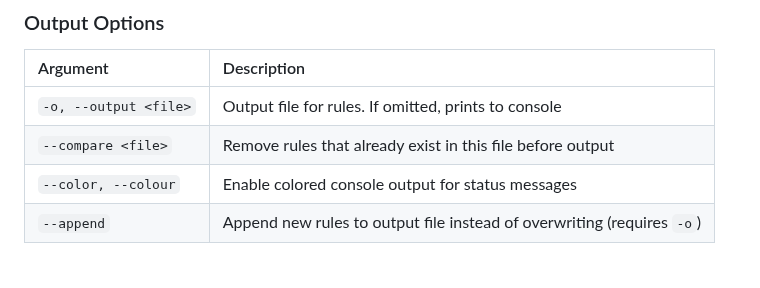
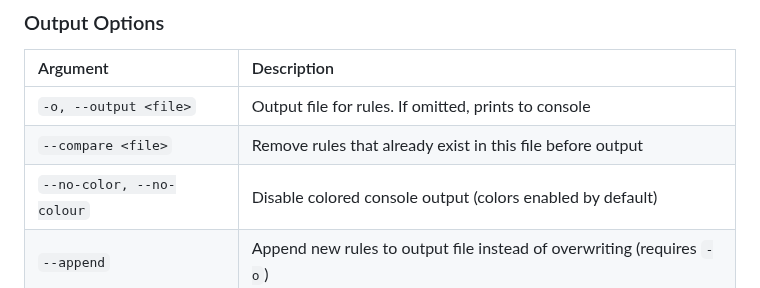
Before and after one commit to ryanbr/network-scanner, a Markdown page: README.md, the part around the change. Rendered like a GitHub page.

Commit message:
Update CHANGELOG and README for v2.0.61
Co-Authored-By: Claude Opus 4.6 (1M context) <noreply@anthropic.com>

```diff
--- a/README.md
+++ b/README.md
@@ -29,7 +29,7 @@ A Puppeteer-based tool for scanning websites to find third-party (or optionally
 |:---------------------------|:------------|
 | `-o, --output <file>`       | Output file for rules. If omitted, prints to console |
 | `--compare <file>`          | Remove rules that already exist in this file before output |
-| `--color, --colour`         | Enable colored console output for status messages |
+| `--no-color, --no-colour`   | Disable colored console output (colors enabled by default) |
 | `--append`                  | Append new rules to output file instead of overwriting (requires `-o`) |
 
 ### Output Format Options
```
Also changed, not shown: CHANGELOG.md (+21 -0 lines).
